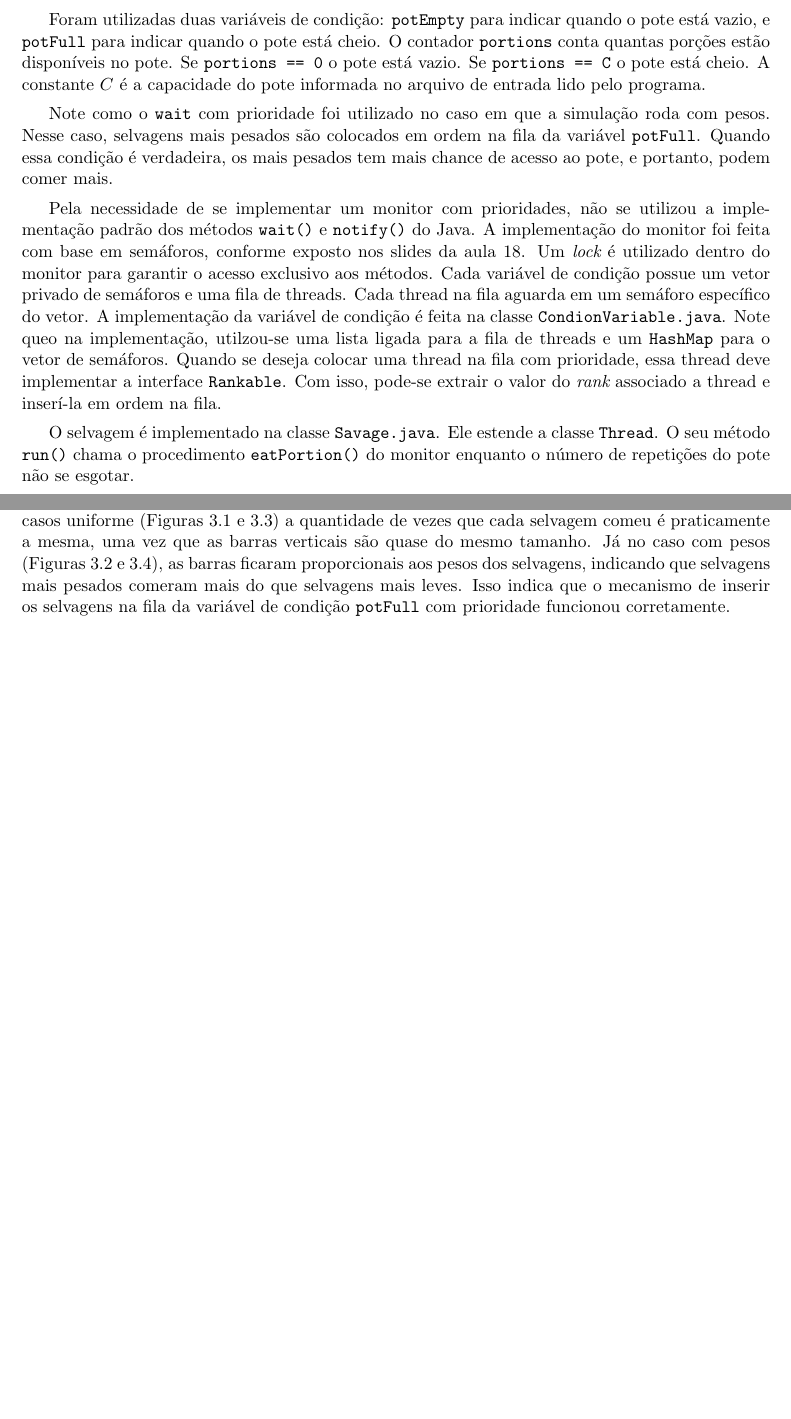
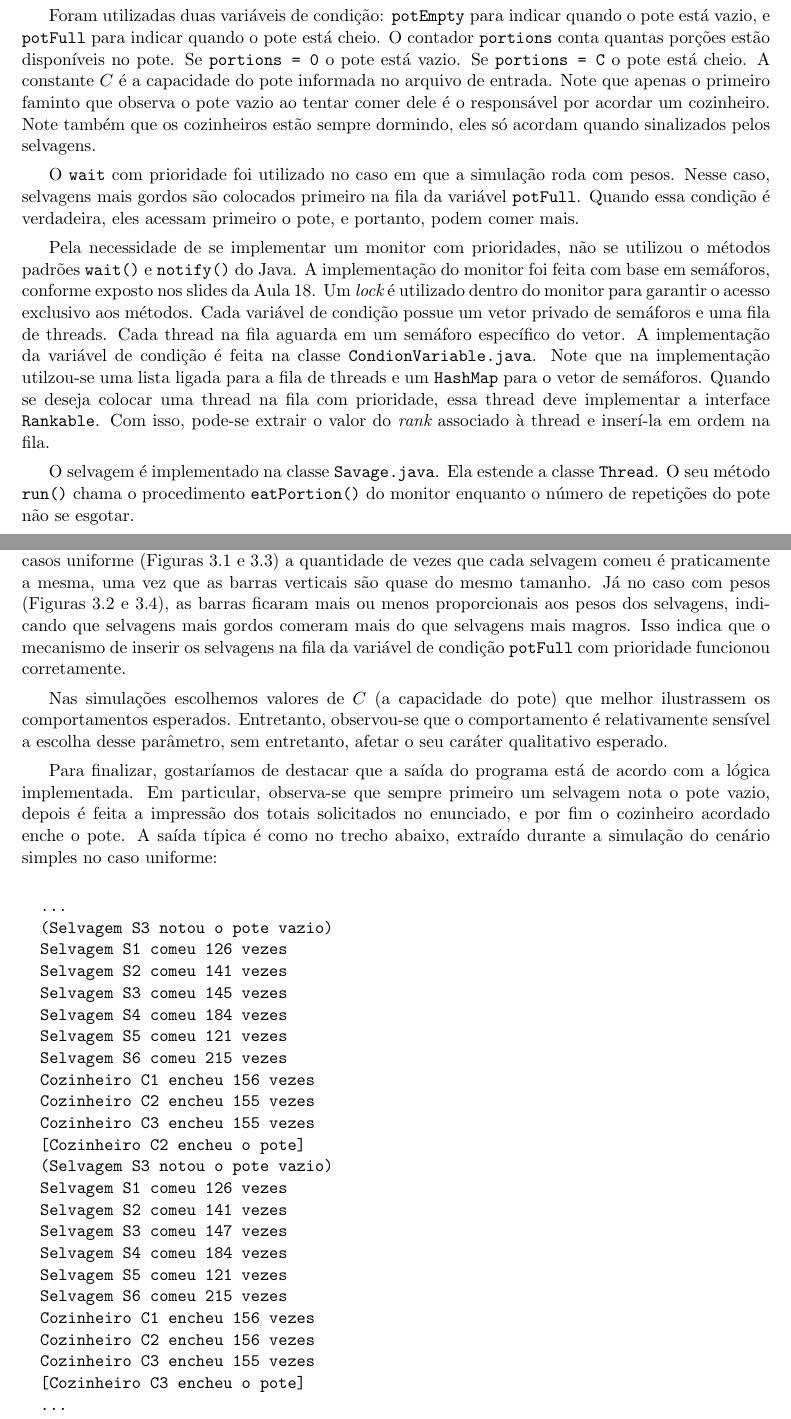
Before and after one commit to dacortez/ep3_concorrente, a LaTeX document (relatorio/relatorio.tex): two parts of pages 2 and 5 of 5, joined at a grey line, cut so that both start at the same text, the shorter picture padded with empty space. Compiled offline with pdfLaTeX.

Commit message:
Apenas primeiro selvagem que nota o pote vazio acorda um cozinheiro. Finaliza relatório. Adiciona comentários.

```diff
--- a/relatorio/relatorio.tex
+++ b/relatorio/relatorio.tex
@@ -110,27 +110,28 @@ escrito como abaixo.
 
 Foram utilizadas duas variáveis de condição: \verb|potEmpty| para indicar quando o pote está vazio,
 e \verb|potFull| para indicar quando o pote está cheio. O contador \verb|portions| conta quantas
-porções estão disponíveis no pote. Se \verb|portions == 0| o pote está vazio. Se
-\verb|portions == C| o pote está cheio. A constante $C$ é a capacidade do pote informada no arquivo
-de entrada lido pelo programa.
+porções estão disponíveis no pote. Se \verb|portions = 0| o pote está vazio. Se
+\verb|portions = C| o pote está cheio. A constante $C$ é a capacidade do pote informada no arquivo
+de entrada. Note que apenas o primeiro faminto que observa o pote vazio ao tentar comer dele é o
+responsável por acordar um cozinheiro. Note também que os cozinheiros estão sempre dormindo, eles só
+acordam quando sinalizados pelos selvagens.
 
-Note como o \verb|wait| com prioridade foi utilizado no caso em que a simulação roda com pesos.
-Nesse caso, selvagens mais pesados são colocados em ordem na fila da variável \verb|potFull|. Quando
-essa condição é verdadeira, os mais pesados tem mais chance de acesso ao pote, e portanto, podem
-comer mais.
+O \verb|wait| com prioridade foi utilizado no caso em que a simulação roda com pesos. Nesse caso,
+selvagens mais gordos são colocados primeiro na fila da variável \verb|potFull|. Quando essa
+condição é verdadeira, eles acessam primeiro o pote, e portanto, podem comer mais.
 
-Pela necessidade de se implementar um monitor com prioridades, não se utilizou a implementação
-padrão dos métodos \verb|wait()| e \verb|notify()| do Java. A implementação do monitor foi feita com
-base em semáforos, conforme exposto nos slides da aula~18. Um {\it lock} é utilizado dentro do
-monitor para garantir o acesso exclusivo aos métodos. Cada variável de condição possue um vetor
-privado de semáforos e uma fila de threads. Cada thread na fila aguarda em um semáforo específico do
-vetor. A implementação da variável de condição é feita na classe \verb|CondionVariable.java|. Note
-queo na implementação, utilzou-se uma lista ligada para a fila de threads e um \verb|HashMap| para o
-vetor de semáforos. Quando se deseja colocar uma thread na fila com prioridade, essa thread deve
-implementar a interface \verb|Rankable|. Com isso, pode-se extrair o valor do {\it rank} associado a
-thread e inserí-la em ordem na fila.
+Pela necessidade de se implementar um monitor com prioridades, não se utilizou o métodos padrões
+\verb|wait()| e \verb|notify()| do Java. A implementação do monitor foi feita com base em semáforos,
+conforme exposto nos slides da Aula~18. Um {\it lock} é utilizado dentro do  monitor para garantir o
+acesso exclusivo aos métodos. Cada variável de condição possue um vetor  privado de semáforos e uma
+fila de threads. Cada thread na fila aguarda em um semáforo específico do  vetor. A implementação da
+variável de condição é feita na classe \verb|CondionVariable.java|. Note  que na implementação
+utilzou-se uma lista ligada para a fila de threads e um \verb|HashMap| para o vetor de semáforos.
+Quando se deseja colocar uma thread na fila com prioridade, essa thread deve  implementar a
+interface \verb|Rankable|. Com isso, pode-se extrair o valor do {\it rank} associado à thread e
+inserí-la em ordem na fila.
 
-O selvagem é implementado na classe \verb|Savage.java|. Ele estende a classe \verb|Thread|. O seu
+O selvagem é implementado na classe \verb|Savage.java|. Ela estende a classe \verb|Thread|. O seu
 método \verb|run()| chama o procedimento \verb|eatPortion()| do monitor enquanto o número de
 repetições do pote não se esgotar.
 
@@ -230,10 +231,47 @@ coeficiente angular $1/20$ no cenário complexo (Figuras~\ref{fig:uc} e~\ref{fig
 O comportamento do gráfico~2 em todos os casos também foi o esperado. Observe como nos casos
 uniforme (Figuras~\ref{fig:us} e~\ref{fig:uc}) a quantidade de vezes que cada selvagem comeu é
 praticamente a mesma, uma vez que as barras verticais são quase do mesmo tamanho. Já no caso com
-pesos (Figuras~\ref{fig:ps} e~\ref{fig:pc}), as barras ficaram proporcionais aos pesos dos
-selvagens, indicando que selvagens mais pesados comeram mais do que selvagens mais leves. Isso
+pesos (Figuras~\ref{fig:ps} e~\ref{fig:pc}), as barras ficaram mais ou menos proporcionais aos pesos
+dos selvagens, indicando que selvagens mais gordos comeram mais do que selvagens mais magros. Isso
 indica que o mecanismo de inserir os selvagens na fila da variável de condição \verb|potFull| com
 prioridade funcionou corretamente.
+
+Nas simulações escolhemos valores de $C$ (a capacidade do pote) que melhor ilustrassem os
+comportamentos esperados. Entretanto, observou-se que o comportamento é relativamente sensível a
+escolha desse parâmetro, sem entretanto, afetar o seu caráter qualitativo esperado.
+
+Para finalizar, gostaríamos de destacar que a saída do programa está de acordo com a lógica
+implementada. Em particular, observa-se que sempre primeiro um selvagem nota o pote vazio, depois
+é feita a impressão dos totais solicitados no enunciado, e por fim o cozinheiro acordado enche o
+pote. A saída típica é como no trecho abaixo, extraído durante a simulação do cenário simples no
+caso uniforme:
+
+\begin{verbatim}
+  ...
+  (Selvagem S3 notou o pote vazio)
+  Selvagem S1 comeu 126 vezes
+  Selvagem S2 comeu 141 vezes
+  Selvagem S3 comeu 145 vezes
+  Selvagem S4 comeu 184 vezes
+  Selvagem S5 comeu 121 vezes
+  Selvagem S6 comeu 215 vezes
+  Cozinheiro C1 encheu 156 vezes
+  Cozinheiro C2 encheu 155 vezes
+  Cozinheiro C3 encheu 155 vezes
+  [Cozinheiro C2 encheu o pote]
+  (Selvagem S3 notou o pote vazio)
+  Selvagem S1 comeu 126 vezes
+  Selvagem S2 comeu 141 vezes
+  Selvagem S3 comeu 147 vezes
+  Selvagem S4 comeu 184 vezes
+  Selvagem S5 comeu 121 vezes
+  Selvagem S6 comeu 215 vezes
+  Cozinheiro C1 encheu 156 vezes
+  Cozinheiro C2 encheu 156 vezes
+  Cozinheiro C3 encheu 155 vezes
+  [Cozinheiro C3 encheu o pote]
+  ...
+\end{verbatim}
 
 %%%%%%%%%%%%%%%%%%%%%%%%%%%%%%%%%%%%%%%%%%%%%%%%%%%%%%%%%%%%%%%%%%%%%%%%%%%%%%%%%%%%%%%%%%%%%%%%%%%%
 
```
Also changed, not shown: relatorio/pesos_complexo.pdf, relatorio/pesos_simples.pdf, relatorio/relatorio.pdf, relatorio/uniforme_complexo.pdf, relatorio/uniforme_simples.pdf, relatorio/relatorio.tex (48 more changed lines), 3 other files.
